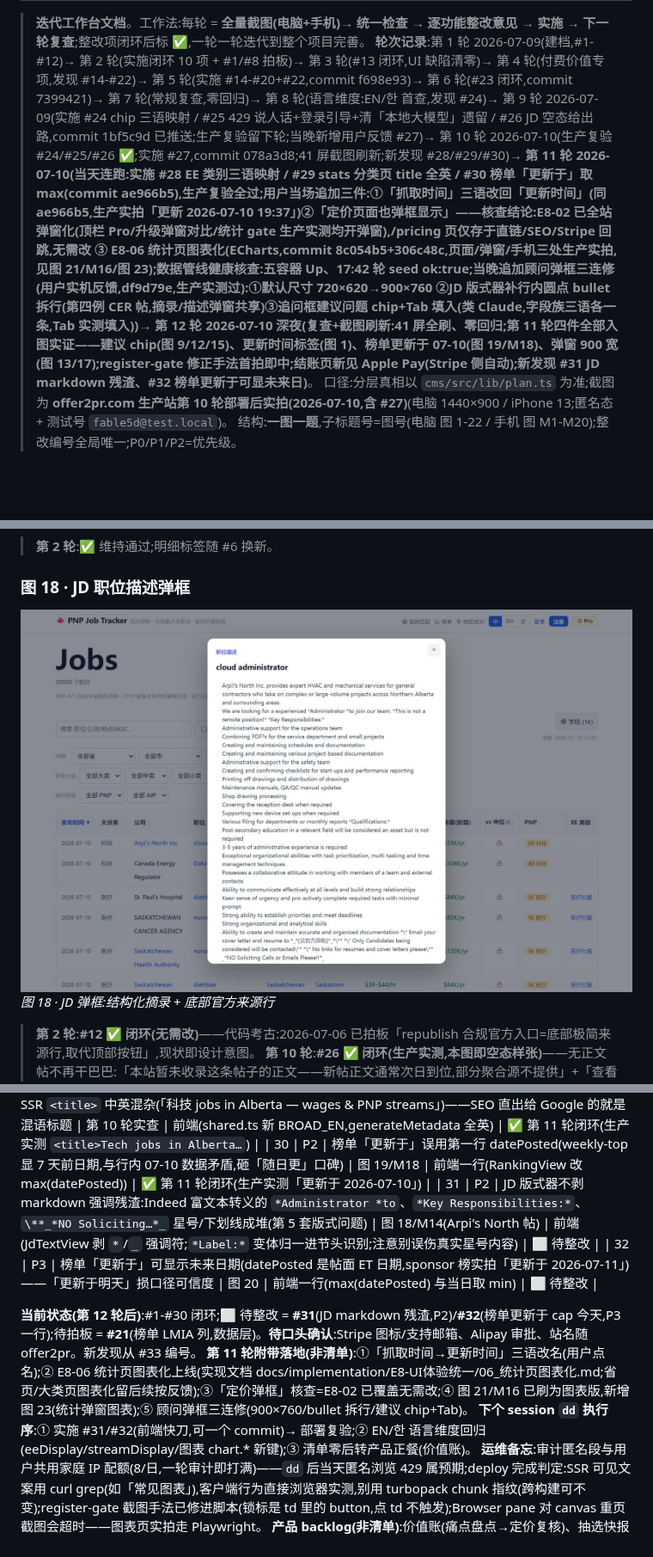
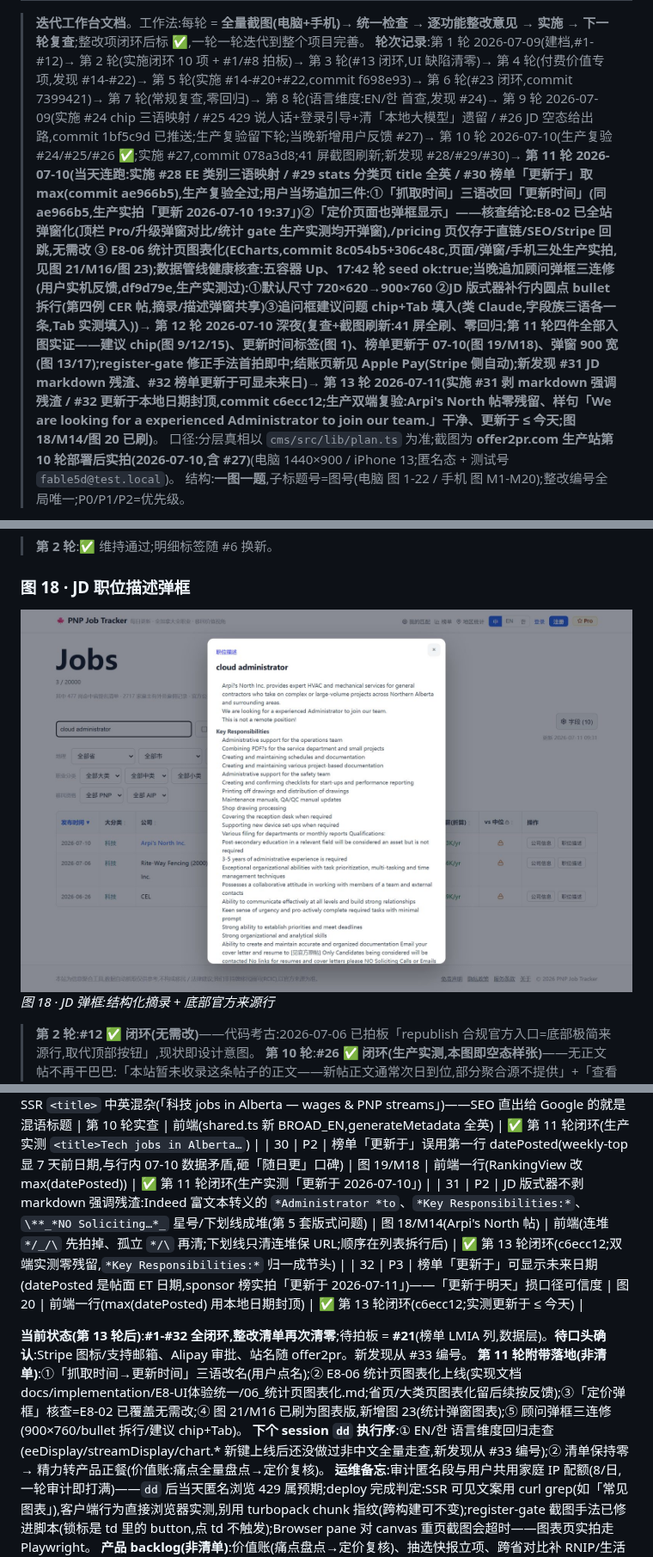
Before and after one commit to zhizhunbao/pnp-job-tracker, a Markdown page: docs/功能盈利点检查.md, 3 parts joined by grey strips. Shown at 86% size. Drawn GitHub-style; pictures changed too: docs/assets/profit-shots/jd-modal.jpg; blank space fills up the shorter version.

Commit message:
docs: 迭代整改第13轮收口 —— #31/#32实施+生产双端复验✅,整改清单#1-32再次清零;图18/M14/图20刷新

```diff
--- a/docs/功能盈利点检查.md
+++ b/docs/功能盈利点检查.md
@@ -2,6 +2,6 @@
 
 > **迭代工作台文档**。工作法:每轮 = **全量截图(电脑+手机)→ 统一检查 → 逐功能整改意见 → 实施 → 下一轮复查**;整改项闭环后标 ✅,一轮一轮迭代到整个项目完善。
-> **轮次记录**:第 1 轮 2026-07-09(建档,#1-#12)→ 第 2 轮(实施闭环 10 项 + #1/#8 拍板)→ 第 3 轮(#13 闭环,UI 缺陷清零)→ 第 4 轮(付费价值专项,发现 #14-#22)→ 第 5 轮(实施 #14-#20+#22,commit f698e93)→ 第 6 轮(#23 闭环,commit 7399421)→ 第 7 轮(常规复查,零回归)→ 第 8 轮(语言维度:EN/한 首查,发现 #24)→ 第 9 轮 2026-07-09(实施 #24 chip 三语映射 / #25 429 说人话+登录引导+清「本地大模型」遗留 / #26 JD 空态给出路,commit 1bf5c9d 已推送;生产复验留下轮;当晚新增用户反馈 #27)→ 第 10 轮 2026-07-10(生产复验 #24/#25/#26 ✅;实施 #27,commit 078a3d8;41 屏截图刷新;新发现 #28/#29/#30)→ **第 11 轮 2026-07-10(当天连跑:实施 #28 EE 类别三语映射 / #29 stats 分类页 title 全英 / #30 榜单「更新于」取 max(commit ae966b5),生产复验全过;用户当场追加三件:①「抓取时间」三语改回「更新时间」(同 ae966b5,生产实拍「更新 2026-07-10 19:37」)②「定价页面也弹框显示」——核查结论:E8-02 已全站弹窗化(顶栏 Pro/升级弹窗对比/统计 gate 生产实测均开弹窗),/pricing 页仅存于直链/SEO/Stripe 回跳,无需改 ③ **E8-06 统计页图表化**(ECharts,commit 8c054b5+306c48c,页面/弹窗/手机三处生产实拍,见图 21/M16/图 23);数据管线健康核查:五容器 Up、17:42 轮 seed ok:true;**当晚追加顾问弹框三连修**(用户实机反馈,df9d79e,生产实测过):①默认尺寸 720×620→900×760 ②JD 版式器补行内圆点 bullet 拆行(第四例 CER 帖,摘录/描述弹窗共享)③追问框建议问题 chip+Tab 填入(类 Claude,字段族三语各一条,Tab 实测填入))**→ **第 12 轮 2026-07-10 深夜(复查+截图刷新:41 屏全刷、零回归;第 11 轮四件全部入图实证——建议 chip(图 9/12/15)、更新时间标签(图 1)、榜单更新于 07-10(图 19/M18)、弹窗 900 宽(图 13/17);register-gate 修正手法首拍即中;结账页新见 Apple Pay(Stripe 侧自动);新发现 #31 JD markdown 残渣、#32 榜单更新于可显未来日)**。
+> **轮次记录**:第 1 轮 2026-07-09(建档,#1-#12)→ 第 2 轮(实施闭环 10 项 + #1/#8 拍板)→ 第 3 轮(#13 闭环,UI 缺陷清零)→ 第 4 轮(付费价值专项,发现 #14-#22)→ 第 5 轮(实施 #14-#20+#22,commit f698e93)→ 第 6 轮(#23 闭环,commit 7399421)→ 第 7 轮(常规复查,零回归)→ 第 8 轮(语言维度:EN/한 首查,发现 #24)→ 第 9 轮 2026-07-09(实施 #24 chip 三语映射 / #25 429 说人话+登录引导+清「本地大模型」遗留 / #26 JD 空态给出路,commit 1bf5c9d 已推送;生产复验留下轮;当晚新增用户反馈 #27)→ 第 10 轮 2026-07-10(生产复验 #24/#25/#26 ✅;实施 #27,commit 078a3d8;41 屏截图刷新;新发现 #28/#29/#30)→ **第 11 轮 2026-07-10(当天连跑:实施 #28 EE 类别三语映射 / #29 stats 分类页 title 全英 / #30 榜单「更新于」取 max(commit ae966b5),生产复验全过;用户当场追加三件:①「抓取时间」三语改回「更新时间」(同 ae966b5,生产实拍「更新 2026-07-10 19:37」)②「定价页面也弹框显示」——核查结论:E8-02 已全站弹窗化(顶栏 Pro/升级弹窗对比/统计 gate 生产实测均开弹窗),/pricing 页仅存于直链/SEO/Stripe 回跳,无需改 ③ **E8-06 统计页图表化**(ECharts,commit 8c054b5+306c48c,页面/弹窗/手机三处生产实拍,见图 21/M16/图 23);数据管线健康核查:五容器 Up、17:42 轮 seed ok:true;**当晚追加顾问弹框三连修**(用户实机反馈,df9d79e,生产实测过):①默认尺寸 720×620→900×760 ②JD 版式器补行内圆点 bullet 拆行(第四例 CER 帖,摘录/描述弹窗共享)③追问框建议问题 chip+Tab 填入(类 Claude,字段族三语各一条,Tab 实测填入))**→ **第 12 轮 2026-07-10 深夜(复查+截图刷新:41 屏全刷、零回归;第 11 轮四件全部入图实证——建议 chip(图 9/12/15)、更新时间标签(图 1)、榜单更新于 07-10(图 19/M18)、弹窗 900 宽(图 13/17);register-gate 修正手法首拍即中;结账页新见 Apple Pay(Stripe 侧自动);新发现 #31 JD markdown 残渣、#32 榜单更新于可显未来日)**→ **第 13 轮 2026-07-11(实施 #31 剥 markdown 强调残渣 / #32 更新于本地日期封顶,commit c6ecc12;生产双端复验:Arpi's North 帖零残留、样句「We are looking for a experienced Administrator to join our team.」干净、更新于 ≤ 今天;图 18/M14/图 20 已刷)**。
 > 口径:分层真相以 `cms/src/lib/plan.ts` 为准;截图为 **offer2pr.com 生产站第 10 轮部署后实拍(2026-07-10,含 #27)**(电脑 1440×900 / iPhone 13;匿名态 + 测试号 `fable5d@test.local`)。
 > 结构:**一图一题**,子标题号=图号(电脑 图 1-22 / 手机 图 M1-M20);整改编号全局唯一;P0/P1/P2=优先级。
 
@@ -431,12 +431,12 @@ P3 用户问「该去哪个省」,省页给了岗量/薪资/清单岗,但**没
 | 28 | P1 | **EE 类别中文 label 在 EN/한 界面残留**(同 #24 性质):EE 类别表格列值「医疗社服/技工」、手机卡片「EE 医疗社服」chip、EE 弹框命中行 cats 参数、榜单通道列(该列 pnpStream 也漏 streamDisplay)、依据链 `match.r.ee.*` 的 cat 参数 | 第 10 轮 EN 实拍 | 前端(eeDisplay 九类映射,官方 key 对齐 federal-categories.json;复合「医疗社服/医生」逐段映射) | ✅ 第 11 轮闭环(ae966b5;生产 EN 实测 EE 列「Healthcare/Trades」) |
 | 29 | P2 | /stats/[prov]/[cat] 分类页 SSR `<title>` 中英混杂(「科技 jobs in Alberta — wages & PNP streams」)——SEO 直出给 Google 的就是混语标题 | 第 10 轮实查 | 前端(shared.ts 新 BROAD_EN,generateMetadata 全英) | ✅ 第 11 轮闭环(生产实测 `<title>Tech jobs in Alberta…`) |
 | 30 | P2 | 榜单「更新于」误用第一行 datePosted(weekly-top 显 7 天前日期,与行内 07-10 数据矛盾,砸「随日更」口碑) | 图 19/M18 | 前端一行(RankingView 改 max(datePosted)) | ✅ 第 11 轮闭环(生产实测「更新于 2026-07-10」) |
-| 31 | P2 | JD 版式器不剥 markdown 强调残渣:Indeed 富文本转义的 `*Administrator *to`、`*Key Responsibilities:*`、`\**_*NO Soliciting…*_` 星号/下划线成堆(第 5 套版式问题) | 图 18/M14(Arpi's North 帖) | 前端(JdTextView 剥 `*`/`_` 强调符;`*Label:*` 变体归一进节头识别;注意别误伤真实星号内容) | ⬜ 待整改 |
-| 32 | P3 | 榜单「更新于」可显示未来日期(datePosted 是帖面 ET 日期,sponsor 榜实拍「更新于 2026-07-11」)——「更新于明天」损口径可信度 | 图 20 | 前端一行(max(datePosted) 与当日取 min) | ⬜ 待整改 |
+| 31 | P2 | JD 版式器不剥 markdown 强调残渣:Indeed 富文本转义的 `*Administrator *to`、`*Key Responsibilities:*`、`\**_*NO Soliciting…*_` 星号/下划线成堆(第 5 套版式问题) | 图 18/M14(Arpi's North 帖) | 前端(连堆 `*/_/\` 先拍掉、孤立 `*/\` 再清;下划线只清连堆保 URL;顺序在列表拆行后) | ✅ 第 13 轮闭环(c6ecc12;双端实测零残留,`*Key Responsibilities:*` 归一成节头) |
+| 32 | P3 | 榜单「更新于」可显示未来日期(datePosted 是帖面 ET 日期,sponsor 榜实拍「更新于 2026-07-11」)——「更新于明天」损口径可信度 | 图 20 | 前端一行(max(datePosted) 用本地日期封顶) | ✅ 第 13 轮闭环(c6ecc12;实测更新于 ≤ 今天) |
 
-**当前状态(第 12 轮后)**:#1-#30 闭环;⬜ 待整改 = **#31**(JD markdown 残渣,P2)/**#32**(榜单更新于 cap 今天,P3 一行);待拍板 = **#21**(榜单 LMIA 列,数据层)。**待口头确认**:Stripe 图标/支持邮箱、Alipay 审批、站名随 offer2pr。新发现从 #33 编号。
+**当前状态(第 13 轮后)**:**#1-#32 全闭环,整改清单再次清零**;待拍板 = **#21**(榜单 LMIA 列,数据层)。**待口头确认**:Stripe 图标/支持邮箱、Alipay 审批、站名随 offer2pr。新发现从 #33 编号。
 **第 11 轮附带落地(非清单)**:①「抓取时间→更新时间」三语改名(用户点名);② E8-06 统计页图表化上线(实现文档 docs/implementation/E8-UI体验统一/06_统计页图表化.md;省页/大类页图表化留后续按反馈);③「定价弹框」核查=E8-02 已覆盖无需改;④ 图 21/M16 已刷为图表版,新增图 23(统计弹窗图表);⑤ 顾问弹框三连修(900×760/bullet 拆行/建议 chip+Tab)。
-**下个 session `dd` 执行序**:① 实施 #31/#32(前端快刀,可一个 commit)→ 部署复验;② EN/한 语言维度回归(eeDisplay/streamDisplay/图表 chart.* 新键);③ 清单零后转产品正餐(价值账)。
+**下个 session `dd` 执行序**:① EN/한 语言维度回归走查(eeDisplay/streamDisplay/chart.* 新键上线后还没做过非中文全量走查,新发现从 #33 编号);② 清单保持零 → 精力转产品正餐(价值账:痛点全量盘点→定价复核)。
 **运维备忘**:审计匿名段与用户共用家庭 IP 配额(8/日,一轮审计即打满)——`dd` 后当天匿名浏览 429 属预期;deploy 完成判定:SSR 可见文案用 curl grep(如「常见图表」),客户端行为直接浏览器实测,别用 turbopack chunk 指纹(跨构建可不变);register-gate 截图手法已修进脚本(锁标是 td 里的 button,点 td 不触发);Browser pane 对 canvas 重页截图会超时——图表页实拍走 Playwright。
 **产品 backlog(非清单)**:价值账(痛点盘点→定价复核)、抽选快报立项、跨省对比补 RNIP/生活成本维度、PE AIP/RNIP。
 **实拍遗留**:测试号 `fable5d@test.local`;第 10 轮部署 commit `078a3d8`;截图已刷为第 10 轮部署后版本(41 屏 + citation 特写)。
```
Also changed, not shown: other parts of docs/功能盈利点检查.md (+1 -1 lines), 1 other file.
